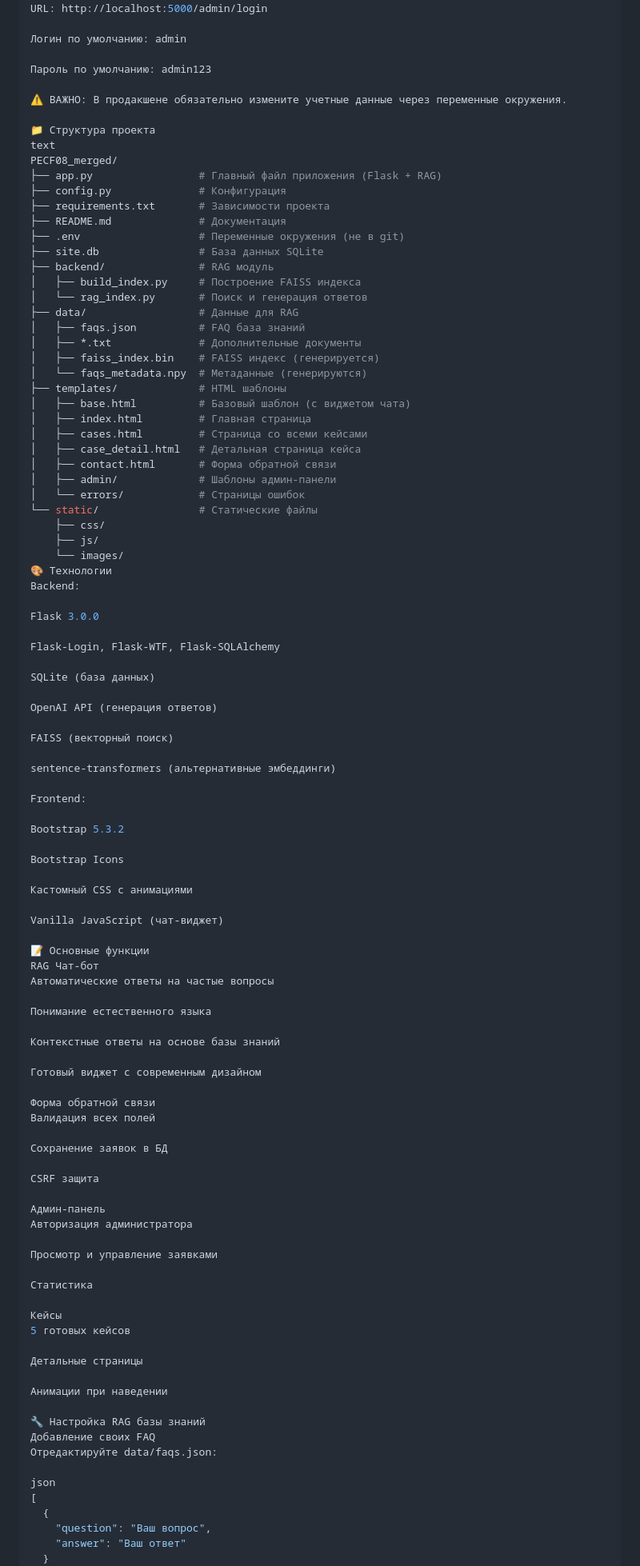
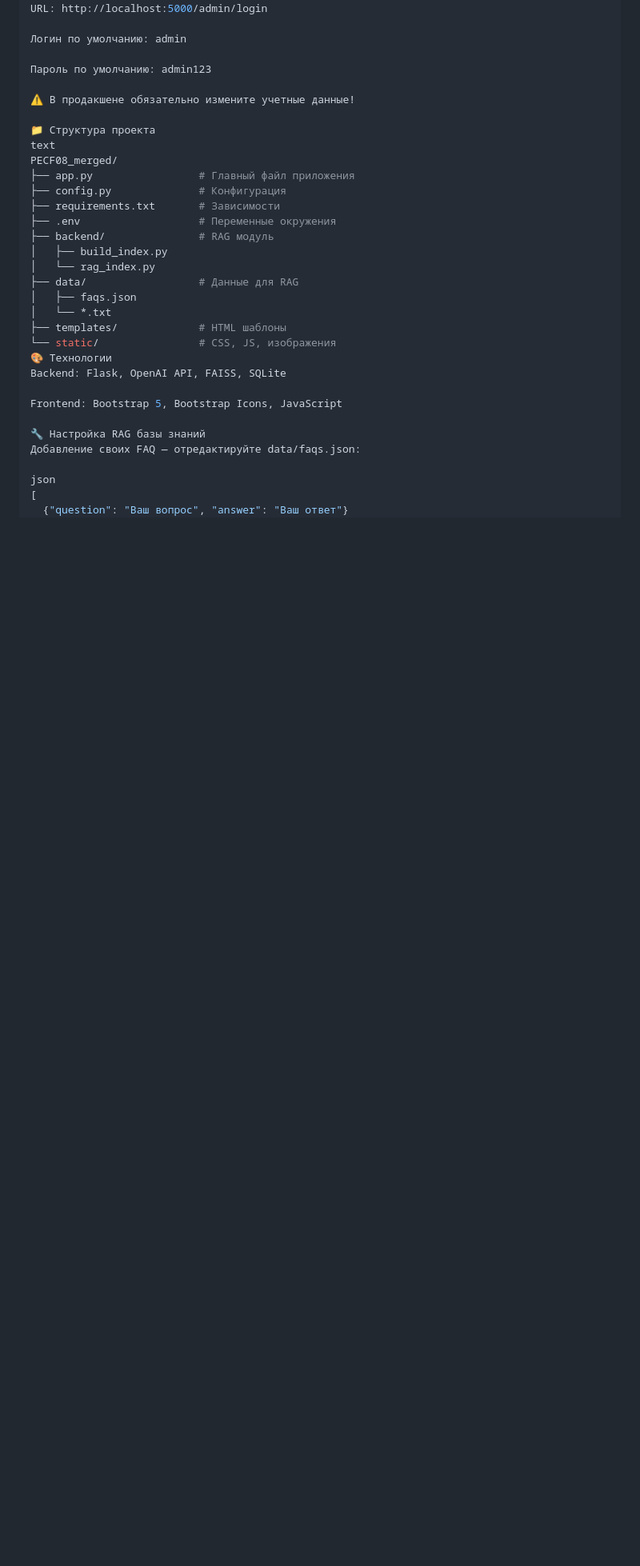
Before and after one commit to Coshelll/PECF08_merged, a Markdown page: README.md, the part around one of its changes. Shown at 80% size. GitHub-like rendering; blank space fills up the shorter version.

```diff
--- a/README.md
+++ b/README.md
@@ -92,101 +74,32 @@ URL: http://localhost:5000/admin/login
 
 Пароль по умолчанию: admin123
 
-⚠️ ВАЖНО: В продакшене обязательно измените учетные данные через переменные окружения.
+⚠️ В продакшене обязательно измените учетные данные!
 
 📁 Структура проекта
 text
 PECF08_merged/
-├── app.py                 # Главный файл приложения (Flask + RAG)
+├── app.py                 # Главный файл приложения
 ├── config.py              # Конфигурация
-├── requirements.txt       # Зависимости проекта
-├── README.md              # Документация
-├── .env                   # Переменные окружения (не в git)
-├── site.db                # База данных SQLite
+├── requirements.txt       # Зависимости
+├── .env                   # Переменные окружения
 ├── backend/               # RAG модуль
-│   ├── build_index.py     # Построение FAISS индекса
-│   └── rag_index.py       # Поиск и генерация ответов
+│   ├── build_index.py
+│   └── rag_index.py
 ├── data/                  # Данные для RAG
-│   ├── faqs.json          # FAQ база знаний
-│   ├── *.txt              # Дополнительные документы
-│   ├── faiss_index.bin    # FAISS индекс (генерируется)
-│   └── faqs_metadata.npy  # Метаданные (генерируются)
+│   ├── faqs.json
+│   └── *.txt
 ├── templates/             # HTML шаблоны
-│   ├── base.html          # Базовый шаблон (с виджетом чата)
-│   ├── index.html         # Главная страница
-│   ├── cases.html         # Страница со всеми кейсами
-│   ├── case_detail.html   # Детальная страница кейса
-│   ├── contact.html       # Форма обратной связи
-│   ├── admin/             # Шаблоны админ-панели
-│   └── errors/            # Страницы ошибок
-└── static/                # Статические файлы
-    ├── css/
-    ├── js/
-    └── images/
+└── static/                # CSS, JS, изображения
 🎨 Технологии
-Backend:
+Backend: Flask, OpenAI API, FAISS, SQLite
 
-Flask 3.0.0
-
-Flask-Login, Flask-WTF, Flask-SQLAlchemy
-
-SQLite (база данных)
-
-OpenAI API (генерация ответов)
-
-FAISS (векторный поиск)
-
-sentence-transformers (альтернативные эмбеддинги)
-
-Frontend:
-
-Bootstrap 5.3.2
-
-Bootstrap Icons
-
-Кастомный CSS с анимациями
-
-Vanilla JavaScript (чат-виджет)
-
-📝 Основные функции
-RAG Чат-бот
-Автоматические ответы на частые вопросы
-
-Понимание естественного языка
-
-Контекстные ответы на основе базы знаний
-
-Готовый виджет с современным дизайном
-
-Форма обратной связи
-Валидация всех полей
-
-Сохранение заявок в БД
-
-CSRF защита
-
-Админ-панель
-Авторизация администратора
-
-Просмотр и управление заявками
-
-Статистика
-
-Кейсы
-5 готовых кейсов
-
-Детальные страницы
-
-Анимации при наведении
+Frontend: Bootstrap 5, Bootstrap Icons, JavaScript
 
 🔧 Настройка RAG базы знаний
-Добавление своих FAQ
-Отредактируйте data/faqs.json:
+Добавление своих FAQ — отредактируйте data/faqs.json:
 
 json
 [
-  {
-    "question": "Ваш вопрос",
-    "answer": "Ваш ответ"
-  }
+  {"question": "Ваш вопрос", "answer": "Ваш ответ"}
 ]
```
Also changed, not shown: other parts of README.md (+13 -39 lines).
